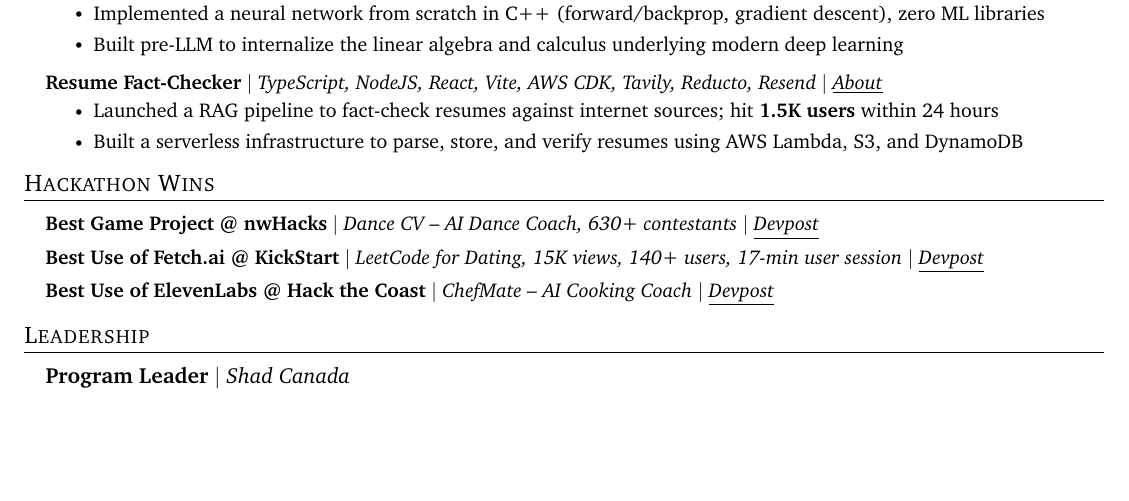
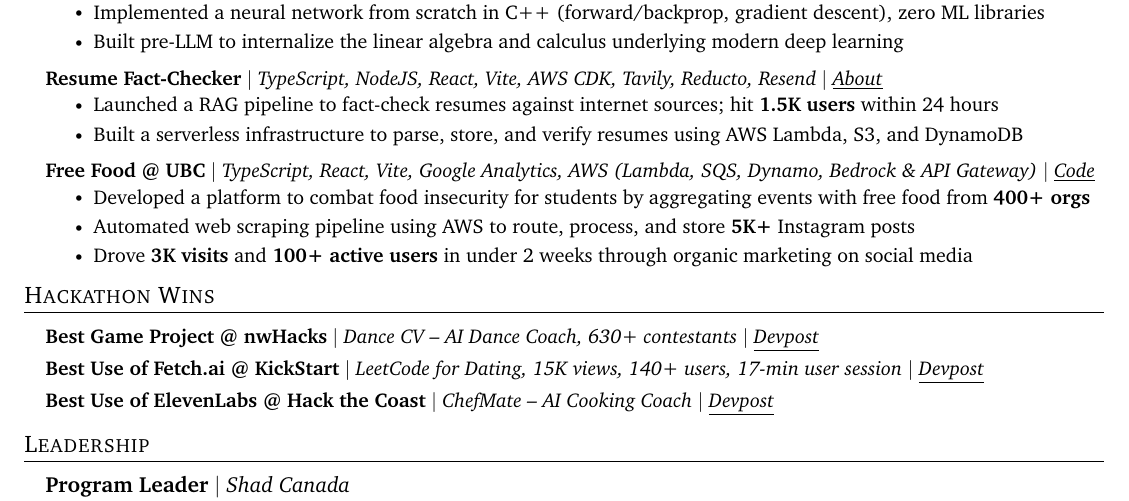
Before and after one commit to douglasichen/resume, a LaTeX CV (resumes/quant-resume.tex): part of the page, cut so that both start at the same text, the shorter picture padded with empty space. Compiled offline with pdfLaTeX.

Commit message:
quant-resume: add Free Food @ UBC project back alongside Hackathon Wins
Fits on one page as-is once combined with the tightened bullet wording
from the previous commit -- no further trimming needed.

```diff
--- a/resumes/quant-resume.tex
+++ b/resumes/quant-resume.tex
@@ -189,6 +189,13 @@
         \resumeItem{Launched a RAG pipeline to fact-check resumes against internet sources; hit \textbf{1.5K users} within 24 hours}
         \resumeItem{Built a serverless infrastructure to parse, store, and verify resumes using AWS Lambda, S3, and DynamoDB}
       \resumeItemListEnd
+        \resumeProjectHeading
+          {\textbf{Free Food @ UBC} $|$ \emph{TypeScript, React, Vite, Google Analytics, AWS (Lambda, SQS, Dynamo, Bedrock \& API Gateway) $|$ \href{https://github.com/douglasichen/ubceventscdk}{{\underline{Code}}}}}{}
+      \resumeItemListStart
+        \resumeItem{Developed a platform to combat food insecurity for students by aggregating events with free food from \textbf{400+ orgs}}
+        \resumeItem{Automated web scraping pipeline using AWS to route, process, and store \textbf{5K+} Instagram posts}
+        \resumeItem{Drove \textbf{3K visits} and \textbf{100+ active users} in under 2 weeks through organic marketing on social media}
+      \resumeItemListEnd
   \resumeSubHeadingListEnd
 
 \section{Hackathon Wins}
```
Also changed, not shown: resumes/quant-resume.md (+4 -0 lines).
